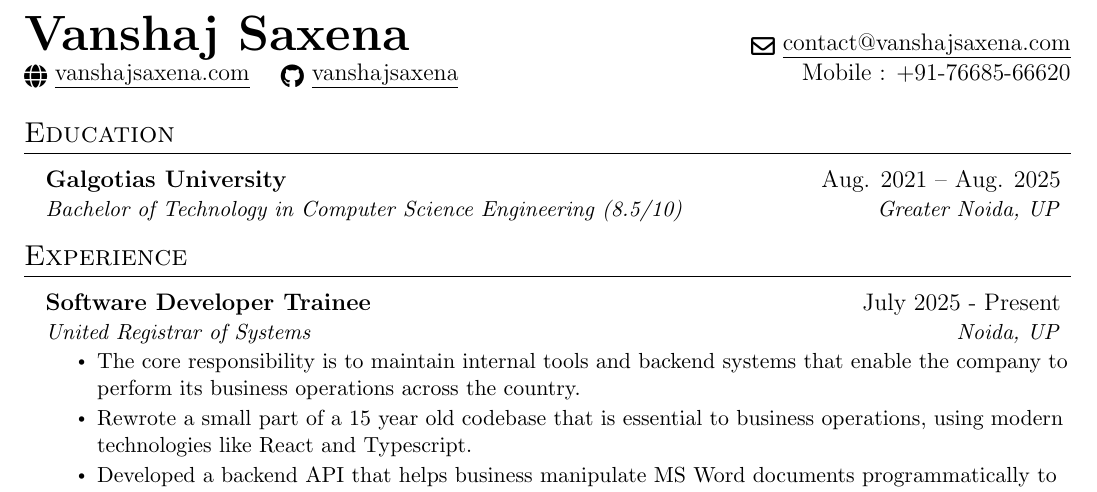
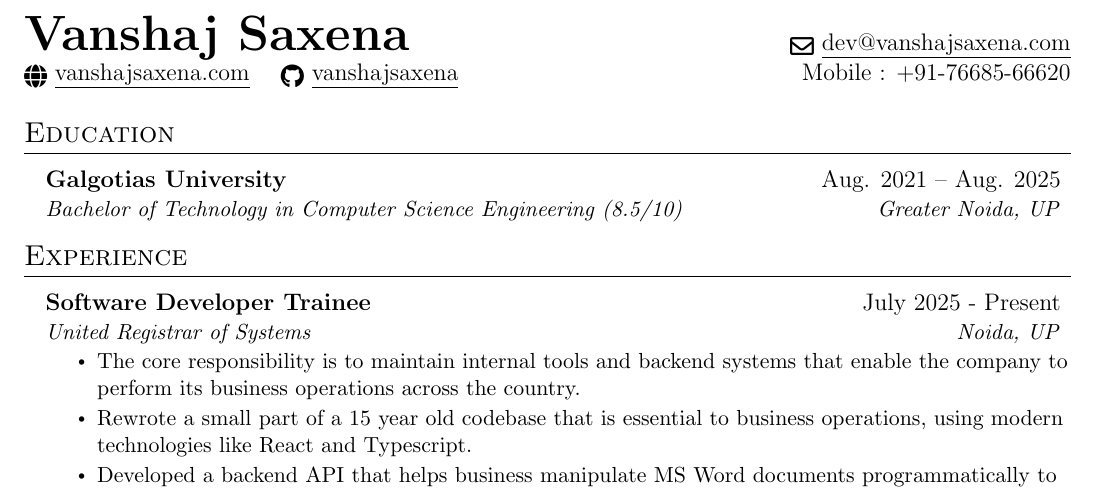
Before and after one commit to VanshajSaxena/resume, a LaTeX CV (Resume - Vanshaj Saxena.tex): part of the page, cut so that both start at the same text. Compiled offline with pdfLaTeX.

Commit message:
chore: update resume

```diff
--- a/Resume - Vanshaj Saxena.tex
+++ b/Resume - Vanshaj Saxena.tex
@@ -108,7 +108,7 @@
 \begin{document}
 
 \begin{tabular*}{\textwidth}{l@{\extracolsep{\fill}}r}
-  \textbf{\href{https://www.vanshajsaxena.com/}{\Huge Vanshaj Saxena}} & \raisebox{-0.5ex}{\faEnvelope[regular]} \underline{\href{mailto:contact@vanshajsaxena.com}{contact@vanshajsaxena.com}}\\
+  \textbf{\href{https://www.vanshajsaxena.com/}{\Huge Vanshaj Saxena}} & \raisebox{-0.5ex}{\faEnvelope[regular]} \underline{\href{mailto:dev@vanshajsaxena.com}{dev@vanshajsaxena.com}}\\
   \raisebox{-0.5ex}{\faGlobe} \underline{\href{https://www.vanshajsaxena.com/}{vanshajsaxena.com}} \quad
   \raisebox{-0.5ex}{\faGithub} \underline{\href{https://www.github.com/vanshajsaxena}{vanshajsaxena}}
  & Mobile : +91-76685-66620 \\
```
Also changed, not shown: Resume - Vanshaj Saxena.pdf, resume-preview.png.
